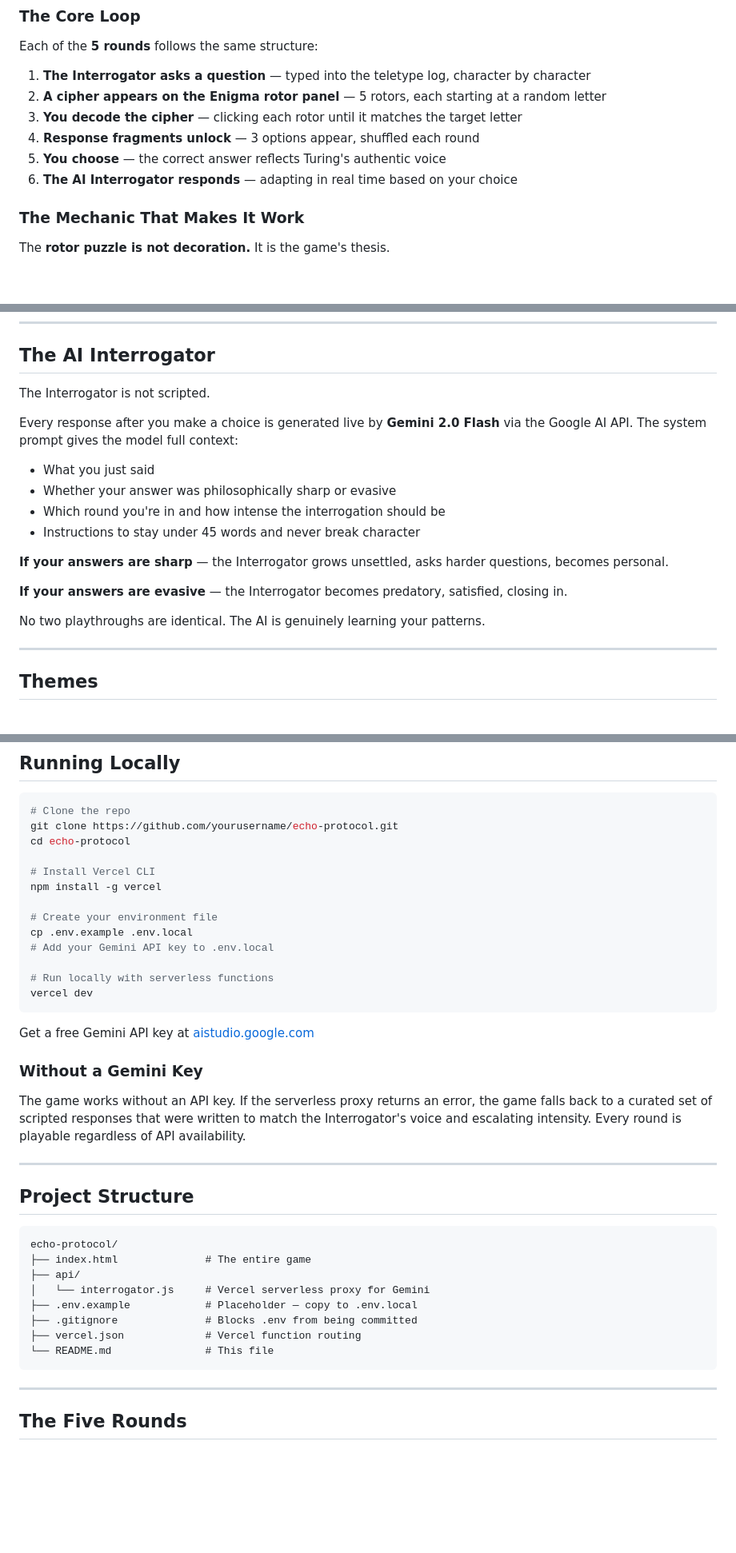
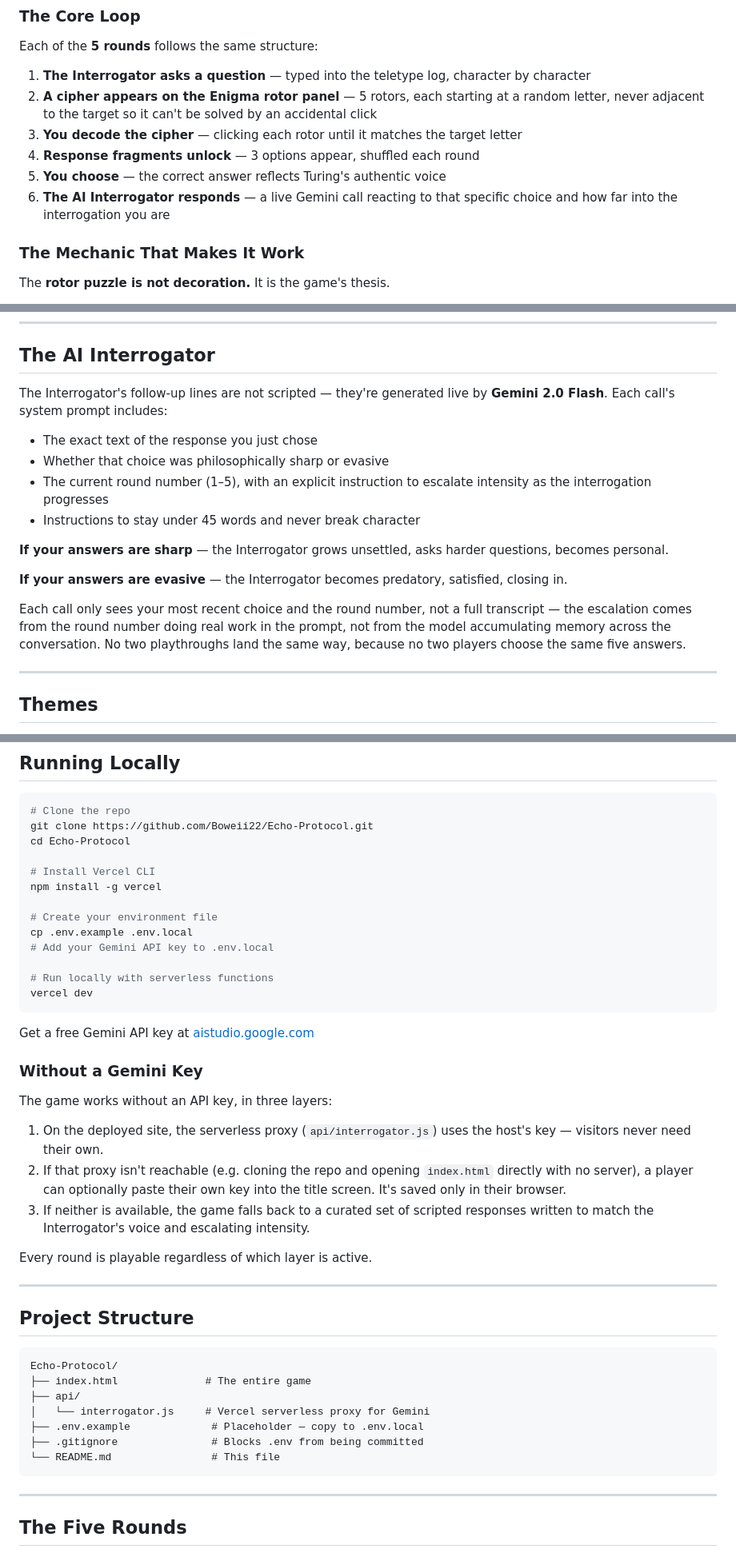
Before and after one commit to Boweii22/Echo-Protocol, a Markdown page: README.md, 3 parts joined by grey strips. Shown at 80% size. Drawn GitHub-style; blank space fills up the shorter version.

Commit message:
Revise README for clarity and detail
Updated historical context and gameplay descriptions in README.md. Improved clarity on the AI Interrogator's behavior and project structure.

````diff
--- a/README.md
+++ b/README.md
@@ -55,11 +54,11 @@ This game takes place in the weeks after his arrest. His final encrypted transmi
 Each of the **5 rounds** follows the same structure:
 
 1. **The Interrogator asks a question** — typed into the teletype log, character by character
-2. **A cipher appears on the Enigma rotor panel** — 5 rotors, each starting at a random letter
+2. **A cipher appears on the Enigma rotor panel** — 5 rotors, each starting at a random letter, never adjacent to the target so it can't be solved by an accidental click
 3. **You decode the cipher** — clicking each rotor until it matches the target letter
 4. **Response fragments unlock** — 3 options appear, shuffled each round
 5. **You choose** — the correct answer reflects Turing's authentic voice
-6. **The AI Interrogator responds** — adapting in real time based on your choice
+6. **The AI Interrogator responds** — a live Gemini call reacting to that specific choice and how far into the interrogation you are
 
 ### The Mechanic That Makes It Work
 
@@ -75,20 +74,18 @@ They tell his story without a single line of exposition.
 
 ## The AI Interrogator
 
-The Interrogator is not scripted.
+The Interrogator's follow-up lines are not scripted — they're generated live by **Gemini 2.0 Flash**. Each call's system prompt includes:
 
-Every response after you make a choice is generated live by **Gemini 2.0 Flash** via the Google AI API. The system prompt gives the model full context:
-
-- What you just said
-- Whether your answer was philosophically sharp or evasive
-- Which round you're in and how intense the interrogation should be
+- The exact text of the response you just chose
+- Whether that choice was philosophically sharp or evasive
+- The current round number (1–5), with an explicit instruction to escalate intensity as the interrogation progresses
 - Instructions to stay under 45 words and never break character
 
 **If your answers are sharp** — the Interrogator grows unsettled, asks harder questions, becomes personal.
 
 **If your answers are evasive** — the Interrogator becomes predatory, satisfied, closing in.
 
-No two playthroughs are identical. The AI is genuinely learning your patterns.
+Each call only sees your most recent choice and the round number, not a full transcript — the escalation comes from the round number doing real work in the prompt, not from the model accumulating memory across the conversation. No two playthroughs land the same way, because no two players choose the same five answers.
 
 ---
 
@@ -142,8 +139,8 @@ The game needed to feel like a 1952 teletype machine. A React app with hydration
 
 ```bash
 # Clone the repo
-git clone https://github.com/yourusername/echo-protocol.git
-cd echo-protocol
+git clone https://github.com/Boweii22/Echo-Protocol.git
+cd Echo-Protocol
 
 # Install Vercel CLI
 npm install -g vercel
@@ -160,21 +157,26 @@ Get a free Gemini API key at [aistudio.google.com](https://aistudio.google.com)
 
 ### Without a Gemini Key
 
-The game works without an API key. If the serverless proxy returns an error, the game falls back to a curated set of scripted responses that were written to match the Interrogator's voice and escalating intensity. Every round is playable regardless of API availability.
+The game works without an API key, in three layers:
+
+1. On the deployed site, the serverless proxy (`api/interrogator.js`) uses the host's key — visitors never need their own.
+2. If that proxy isn't reachable (e.g. cloning the repo and opening `index.html` directly with no server), a player can optionally paste their own key into the title screen. It's saved only in their browser.
+3. If neither is available, the game falls back to a curated set of scripted responses written to match the Interrogator's voice and escalating intensity.
+
+Every round is playable regardless of which layer is active.
 
 ---
 
 ## Project Structure
 
 ```
-echo-protocol/
+Echo-Protocol/
 ├── index.html              # The entire game
 ├── api/
 │   └── interrogator.js     # Vercel serverless proxy for Gemini
-├── .env.example            # Placeholder — copy to .env.local
-├── .gitignore              # Blocks .env from being committed
-├── vercel.json             # Vercel function routing
-└── README.md               # This file
+├── .env.example             # Placeholder — copy to .env.local
+├── .gitignore               # Blocks .env from being committed
+└── README.md                # This file
 ```
 
 ---
````
Also changed, not shown: other parts of README.md (+8 -11 lines).
